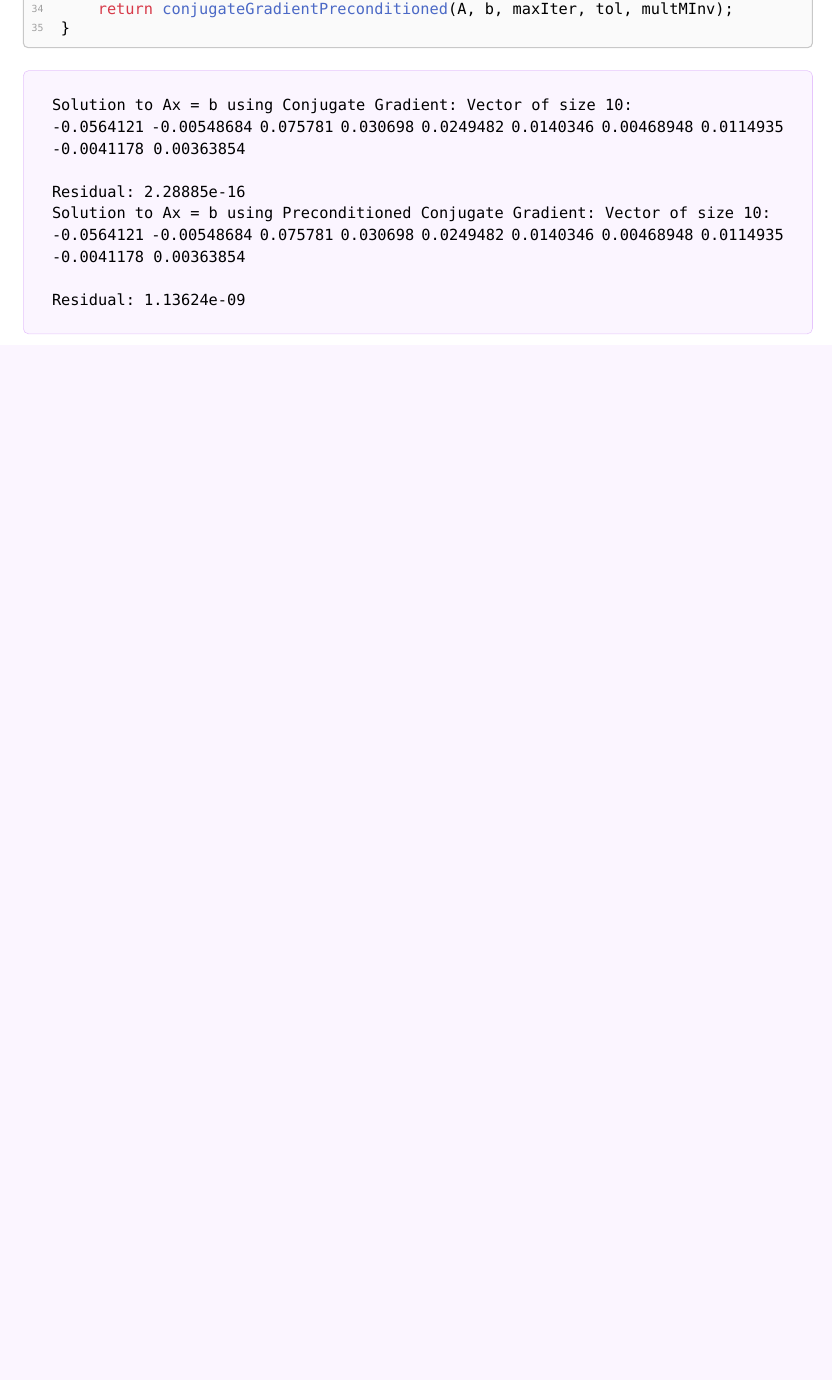
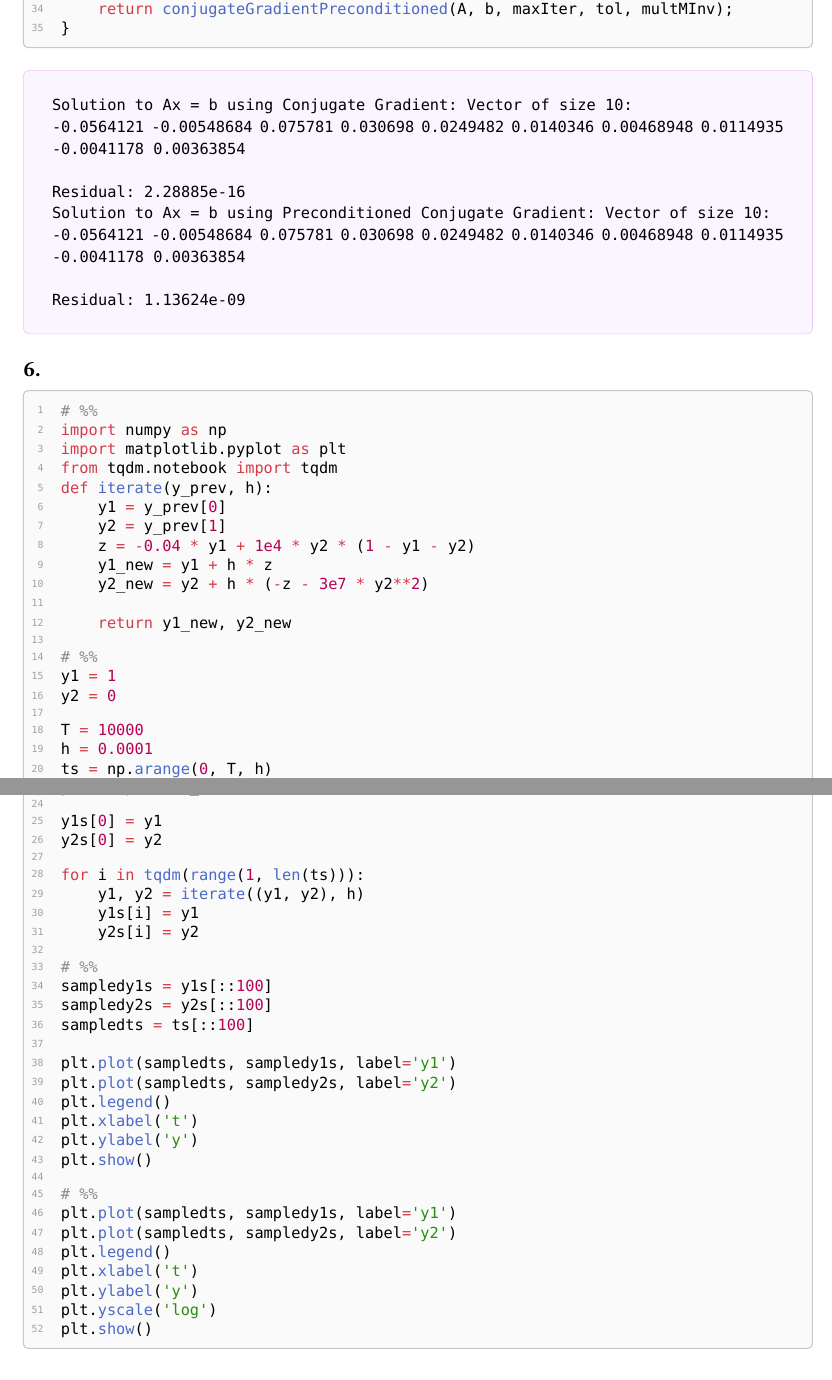
Before and after one commit to BrandonTang89/LinearAlgebra, a Typst document (ProblemSheets/ScientificComputingSheet4.typ): part of page 2 of 2 before the commit and two parts of pages 2 and 3 of 4 after it, the two joined at a grey line, cut so that both start at the same text, the shorter picture padded with empty space. The pictures show the PDF file ProblemSheets/ScientificComputingSheet4.pdf that the author committed with the source.

Commit message:
updated sheet 4 qn 6

````diff
--- a/ProblemSheets/ScientificComputingSheet4.typ
+++ b/ProblemSheets/ScientificComputingSheet4.typ
@@ -104,3 +104,58 @@ Solution to Ax = b using Preconditioned Conjugate Gradient: Vector of size 10:
 
 Residual: 1.13624e-09
 ```)
+
+== 6.
+#sourcecode(```python
+# %%
+import numpy as np
+import matplotlib.pyplot as plt
+from tqdm.notebook import tqdm
+def iterate(y_prev, h):
+    y1 = y_prev[0]
+    y2 = y_prev[1]
+    z = -0.04 * y1 + 1e4 * y2 * (1 - y1 - y2)
+    y1_new = y1 + h * z
+    y2_new = y2 + h * (-z - 3e7 * y2**2)
+
+    return y1_new, y2_new
+
+# %%
+y1 = 1
+y2 = 0
+
+T = 10000
+h = 0.0001
+ts = np.arange(0, T, h)
+
+y1s = np.zeros_like(ts)
+y2s = np.zeros_like(ts)
+
+y1s[0] = y1
+y2s[0] = y2
+
+for i in tqdm(range(1, len(ts))):
+    y1, y2 = iterate((y1, y2), h)
+    y1s[i] = y1
+    y2s[i] = y2
+
+# %%
+sampledy1s = y1s[::100]
+sampledy2s = y2s[::100]
+sampledts = ts[::100]
+
+plt.plot(sampledts, sampledy1s, label='y1')
+plt.plot(sampledts, sampledy2s, label='y2')
+plt.legend()
+plt.xlabel('t')
+plt.ylabel('y')
+plt.show()
+
+# %%
+plt.plot(sampledts, sampledy1s, label='y1')
+plt.plot(sampledts, sampledy2s, label='y2')
+plt.legend()
+plt.xlabel('t')
+plt.ylabel('y')
+plt.yscale('log')
+plt.show()
````
Also changed, not shown: ProblemSheets/ScientificComputingSheet4.pdf, ProblemSheets/sheet4q6.png (added), ProblemSheets/sheet4q6_2.png (added), ProblemSheets/ScientificComputingSheet4.typ (9 more changed lines), 1 other file.
